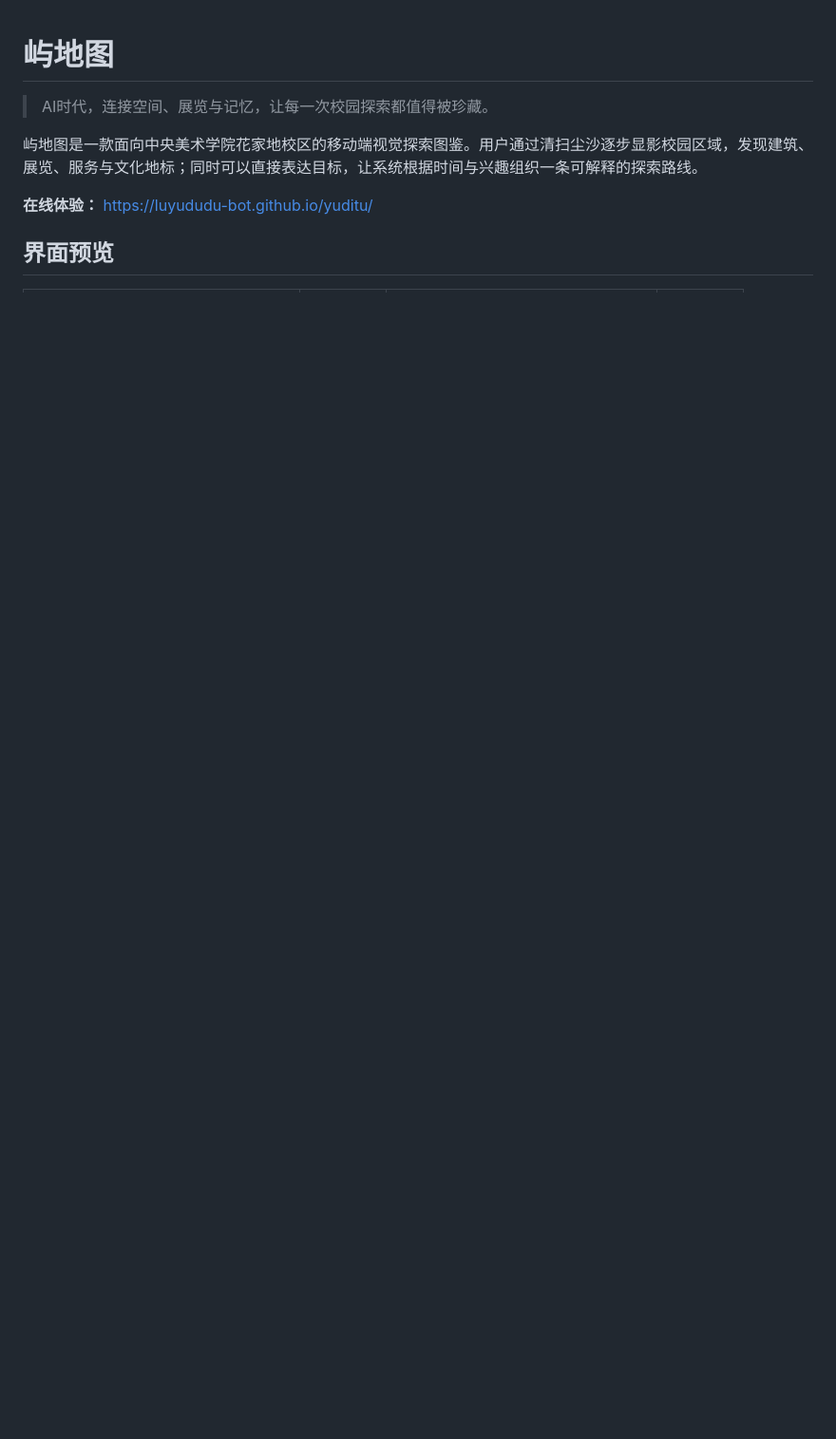
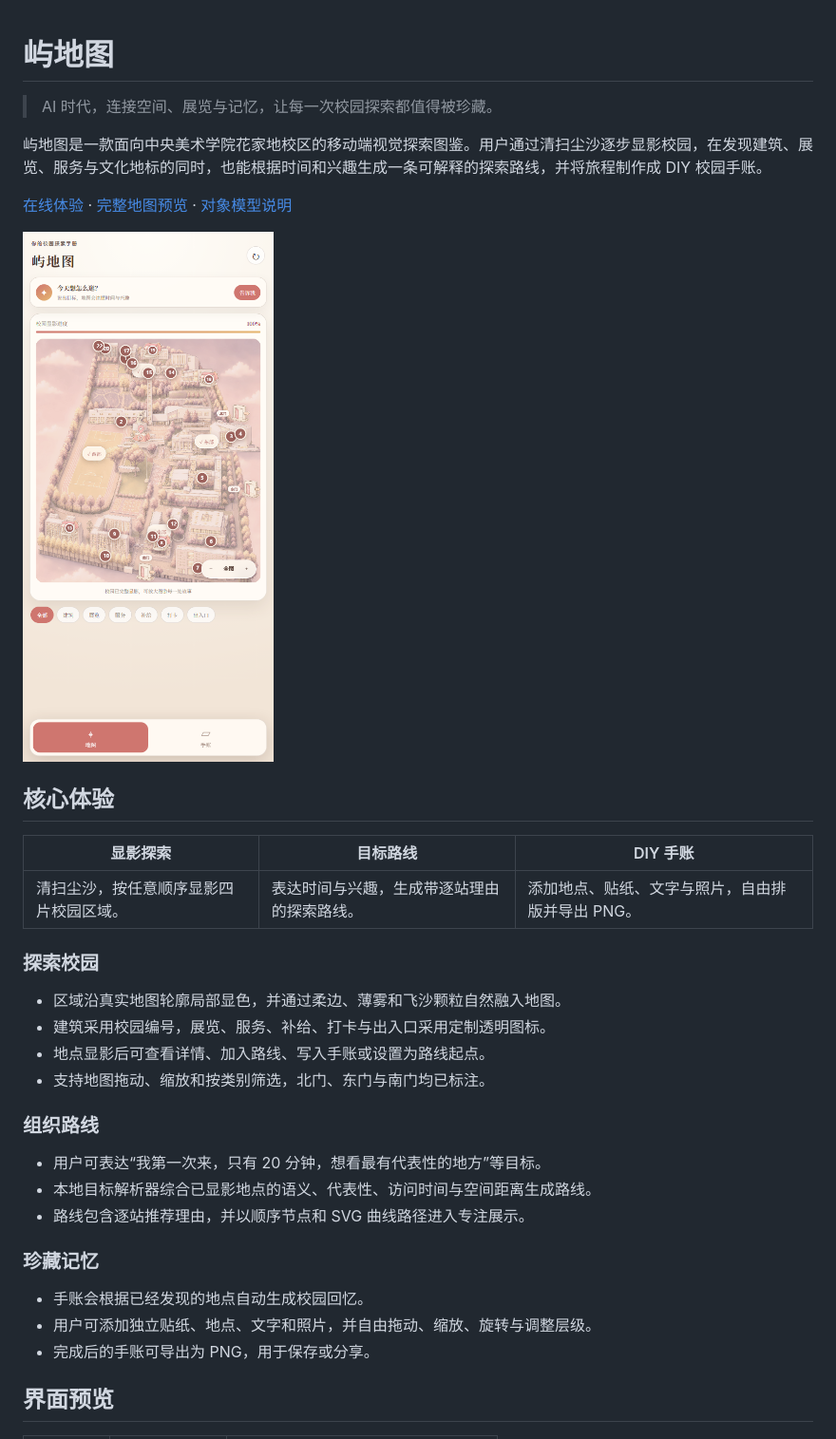
Before and after one commit to luyududu-bot/yuditu, a Markdown page: README.md, the part around the change printed below. Shown: that part at 95% size. GitHub-like rendering; pictures changed too: docs/screenshots/map-preview.png; blank space fills up the shorter version.

Commit message:
docs: refresh project overview and preview

```diff
--- a/README.md
+++ b/README.md
@@ -1,10 +1,37 @@
 # 屿地图
 
-> AI时代，连接空间、展览与记忆，让每一次校园探索都值得被珍藏。
+> AI 时代，连接空间、展览与记忆，让每一次校园探索都值得被珍藏。
 
-屿地图是一款面向中央美术学院花家地校区的移动端视觉探索图鉴。用户通过清扫尘沙逐步显影校园区域，发现建筑、展览、服务与文化地标；同时可以直接表达目标，让系统根据时间与兴趣组织一条可解释的探索路线。
+屿地图是一款面向中央美术学院花家地校区的移动端视觉探索图鉴。用户通过清扫尘沙逐步显影校园，在发现建筑、展览、服务与文化地标的同时，也能根据时间和兴趣生成一条可解释的探索路线，并将旅程制作成 DIY 校园手账。
 
-**在线体验：** https://luyududu-bot.github.io/yuditu/
+[在线体验](https://luyududu-bot.github.io/yuditu/) · [完整地图预览](https://luyududu-bot.github.io/yuditu/?preview=all) · [对象模型说明](docs/object-model.md)
+
+![屿地图完整地图界面](docs/screenshots/map-preview.png)
+
+## 核心体验
+
+| 显影探索 | 目标路线 | DIY 手账 |
+| --- | --- | --- |
+| 清扫尘沙，按任意顺序显影四片校园区域。 | 表达时间与兴趣，生成带逐站理由的探索路线。 | 添加地点、贴纸、文字与照片，自由排版并导出 PNG。 |
+
+### 探索校园
+
+- 区域沿真实地图轮廓局部显色，并通过柔边、薄雾和飞沙颗粒自然融入地图。
+- 建筑采用校园编号，展览、服务、补给、打卡与出入口采用定制透明图标。
+- 地点显影后可查看详情、加入路线、写入手账或设置为路线起点。
+- 支持地图拖动、缩放和按类别筛选，北门、东门与南门均已标注。
+
+### 组织路线
+
+- 用户可表达“我第一次来，只有 20 分钟，想看最有代表性的地方”等目标。
+- 本地目标解析器综合已显影地点的语义、代表性、访问时间与空间距离生成路线。
+- 路线包含逐站推荐理由，并以顺序节点和 SVG 曲线路径进入专注展示。
+
+### 珍藏记忆
+
+- 手账会根据已经发现的地点自动生成校园回忆。
+- 用户可添加独立贴纸、地点、文字和照片，并自由拖动、缩放、旋转与调整层级。
+- 完成后的手账可导出为 PNG，用于保存或分享。
 
 ## 界面预览
 
```
Also changed, not shown: other parts of README.md (+26 -24 lines).
